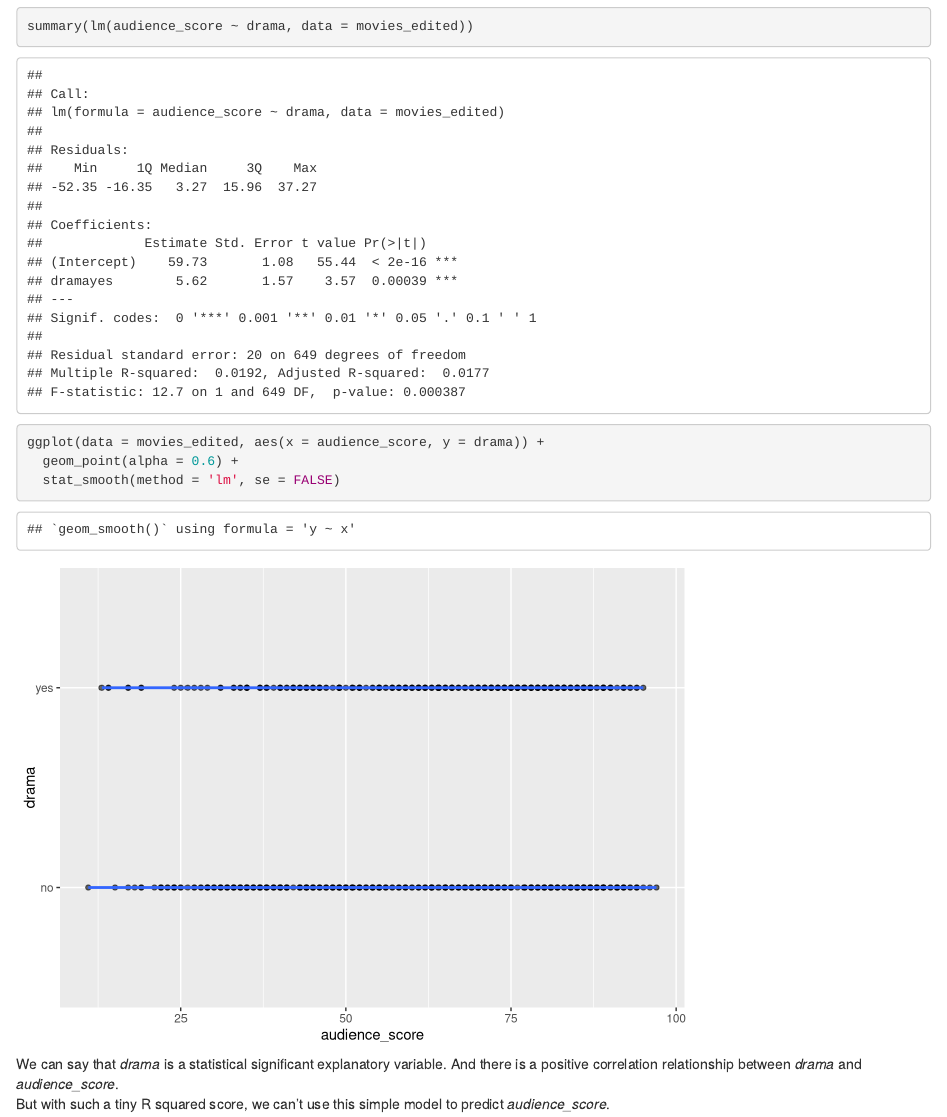
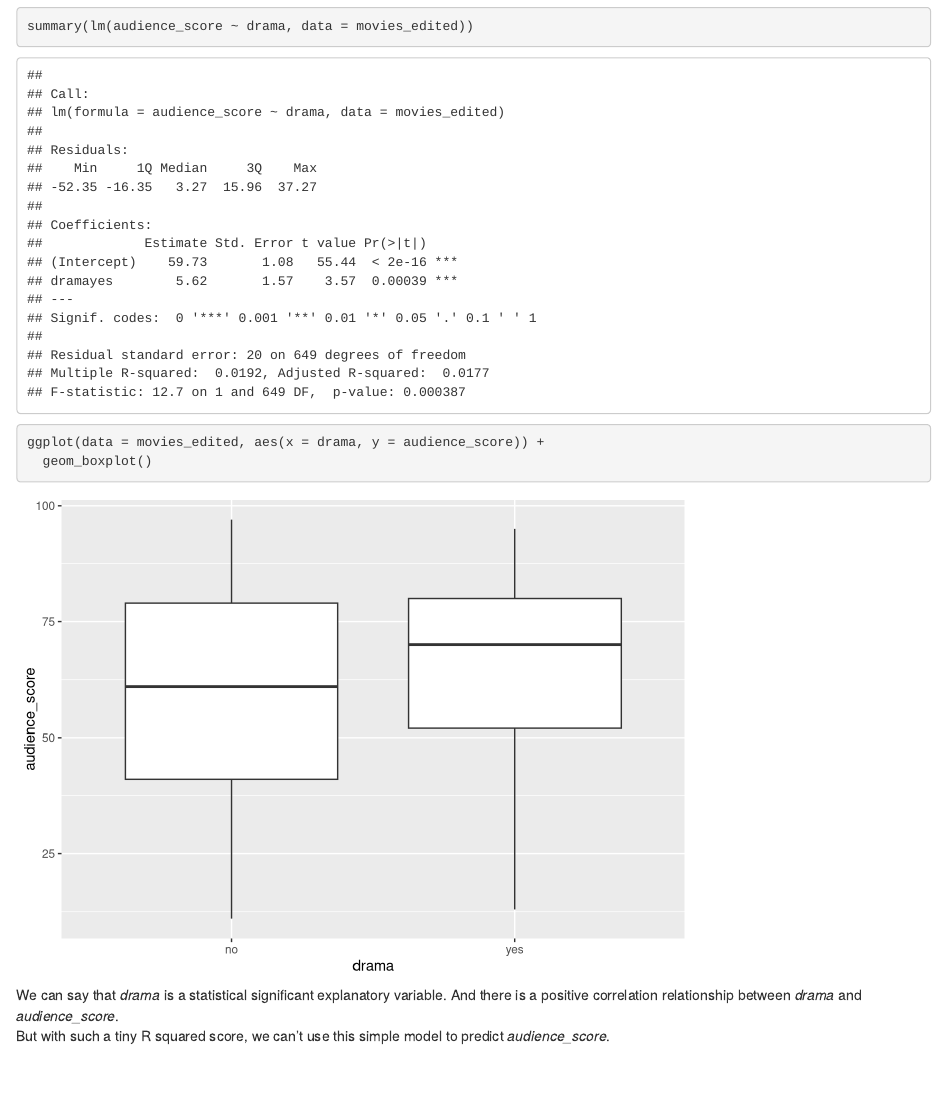
Before and after one commit to lethien/coursera-stats-R, an R Markdown document (Course4_Bayes/bayesian_project.Rmd): the page in a window 1100 px wide, from 3000 px down. Rendered offline with R 4.5, knitr and Pandoc, with nearby package versions; some code elsewhere in the file could not run offline.

Commit message:
Update the plots based on reviews

````diff
--- a/Course4_Bayes/bayesian_project.Rmd
+++ b/Course4_Bayes/bayesian_project.Rmd
@@ -103,9 +103,8 @@ It seems that _drama_ can be a good predictor for _audience_score_. Let's see ho
 ```{r score-vs-drama}
 summary(lm(audience_score ~ drama, data = movies_edited))
 
-ggplot(data = movies_edited, aes(x = audience_score, y = drama)) +
-  geom_point(alpha = 0.6) +
-  stat_smooth(method = 'lm', se = FALSE)
+ggplot(data = movies_edited, aes(x = drama, y = audience_score)) +
+  geom_boxplot()
 ```
 
 We can say that _drama_ is a statistical significant explanatory variable. And there is a positive correlation relationship between _drama_ and _audience_score_.
````
Also changed, not shown: Course4_Bayes/bayesian_project.html.
